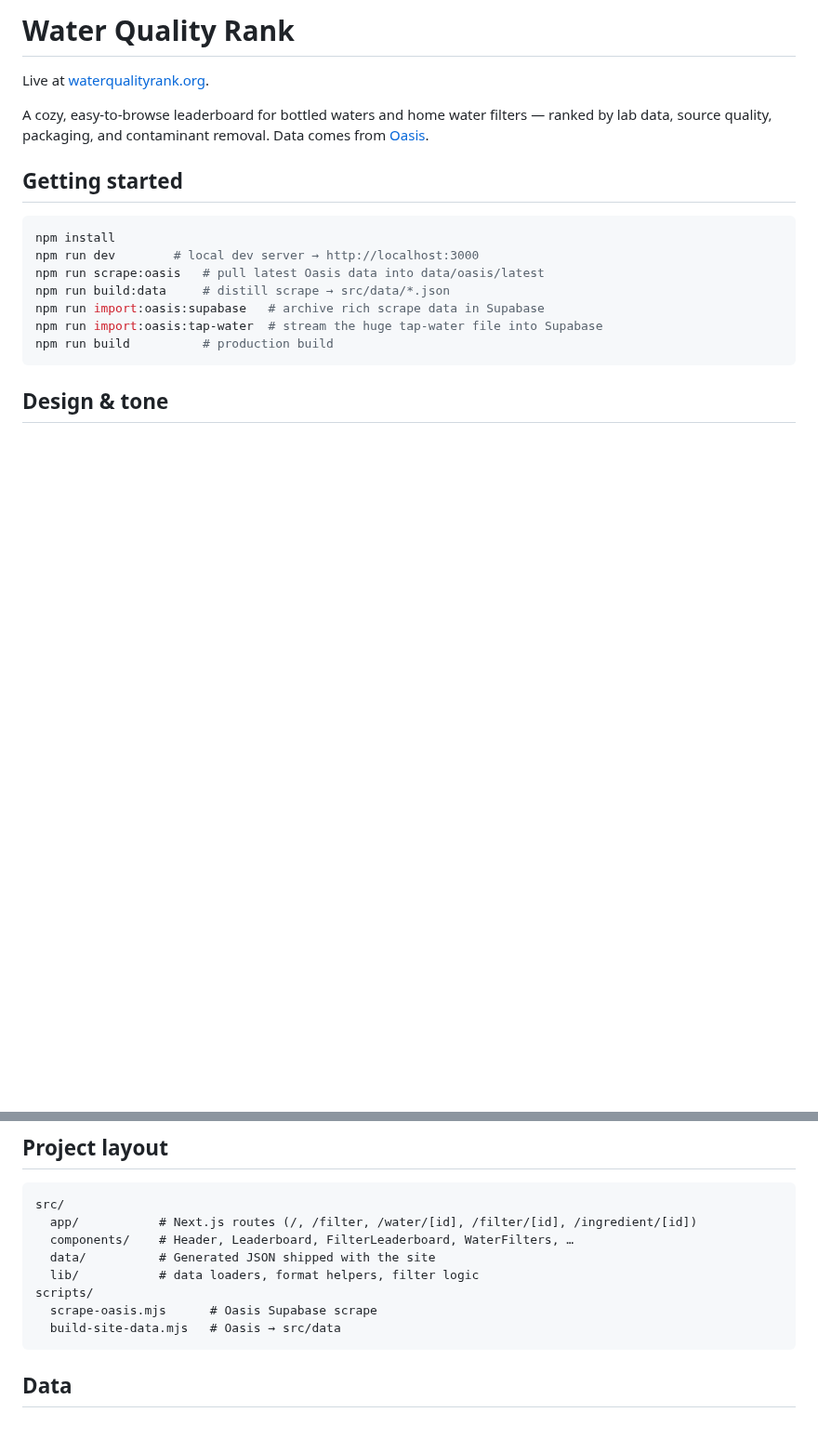
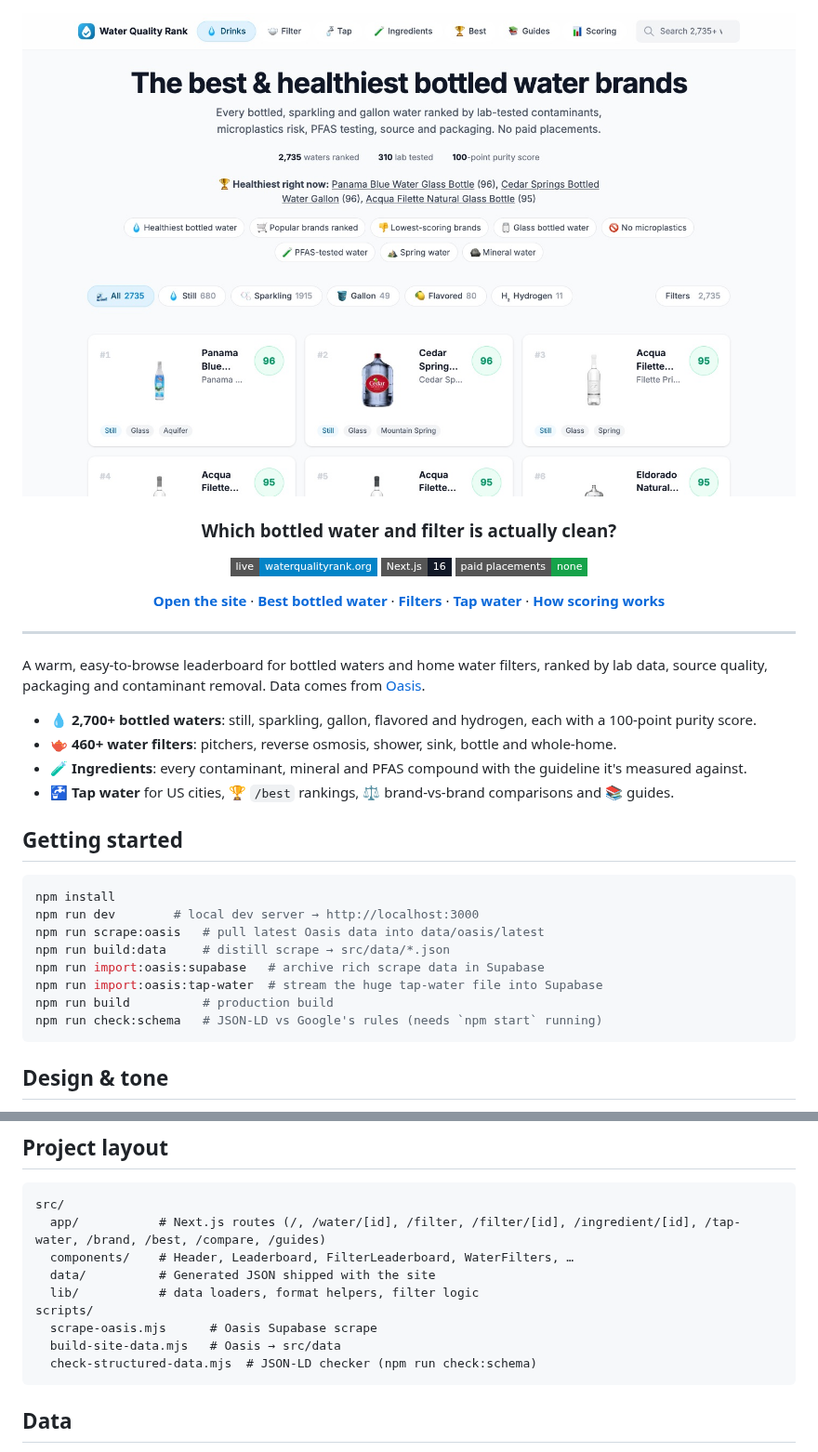
Before and after one commit to Ahmet-Dedeler/water-brands-website, a Markdown page: README.md, 2 parts joined by grey strips. Shown at 93% size. GitHub-like rendering; pictures changed too: docs/readme/home.jpg (added); badges without logos; blank space fills up the shorter version.

````diff
--- a/README.md
+++ b/README.md
@@ -1,8 +1,30 @@
-# Water Quality Rank
+<div align="center">
 
-Live at [waterqualityrank.org](https://waterqualityrank.org).
+<a href="https://waterqualityrank.org"><img src="docs/readme/home.jpg" alt="Water Quality Rank" width="100%"></a>
 
-A cozy, easy-to-browse leaderboard for bottled waters and home water filters — ranked by lab data, source quality, packaging, and contaminant removal. Data comes from [Oasis](https://www.oasishealth.app).
+### Which bottled water and filter is actually clean?
+
+[![Live site](https://img.shields.io/badge/live-waterqualityrank.org-0284c7?style=flat-square)](https://waterqualityrank.org)
+![Next.js 16](https://img.shields.io/badge/Next.js-16-111827?style=flat-square)
+![No paid placements](https://img.shields.io/badge/paid%20placements-none-16a34a?style=flat-square)
+
+**[Open the site](https://waterqualityrank.org)** ·
+**[Best bottled water](https://waterqualityrank.org/best)** ·
+**[Filters](https://waterqualityrank.org/filter)** ·
+**[Tap water](https://waterqualityrank.org/tap-water)** ·
+**[How scoring works](https://waterqualityrank.org/scoring)**
+
+</div>
+
+---
+
+A warm, easy-to-browse leaderboard for bottled waters and home water filters, ranked by lab data, source quality,
+packaging and contaminant removal. Data comes from [Oasis](https://www.oasishealth.app).
+
+- 💧 **2,700+ bottled waters**: still, sparkling, gallon, flavored and hydrogen, each with a 100-point purity score.
+- 🫖 **460+ water filters**: pitchers, reverse osmosis, shower, sink, bottle and whole-home.
+- 🧪 **Ingredients**: every contaminant, mineral and PFAS compound with the guideline it's measured against.
+- 🚰 **Tap water** for US cities, 🏆 `/best` rankings, ⚖️ brand-vs-brand comparisons and 📚 guides.
 
 ## Getting started
 
@@ -14,6 +36,7 @@ npm run build:data     # distill scrape → src/data/*.json
 npm run import:oasis:supabase   # archive rich scrape data in Supabase
 npm run import:oasis:tap-water  # stream the huge tap-water file into Supabase
 npm run build          # production build
+npm run check:schema   # JSON-LD vs Google's rules (needs `npm start` running)
 ```
 
 ## Design & tone
@@ -120,13 +143,14 @@ Shared classes: `globals.css` (motion tokens + entrance utilities), `src/lib/ui-
 
 ```
 src/
-  app/           # Next.js routes (/, /filter, /water/[id], /filter/[id], /ingredient/[id])
+  app/           # Next.js routes (/, /water/[id], /filter, /filter/[id], /ingredient/[id], /tap-water, /brand, /best, /compare, /guides)
   components/    # Header, Leaderboard, FilterLeaderboard, WaterFilters, …
   data/          # Generated JSON shipped with the site
   lib/           # data loaders, format helpers, filter logic
 scripts/
   scrape-oasis.mjs      # Oasis Supabase scrape
   build-site-data.mjs   # Oasis → src/data
+  check-structured-data.mjs  # JSON-LD checker (npm run check:schema)
 ```
 
 ## Data
````
Also changed, not shown: other parts of README.md (+1 -1 lines), AGENTS.md (added, +44 -0 lines), 3 other files.
